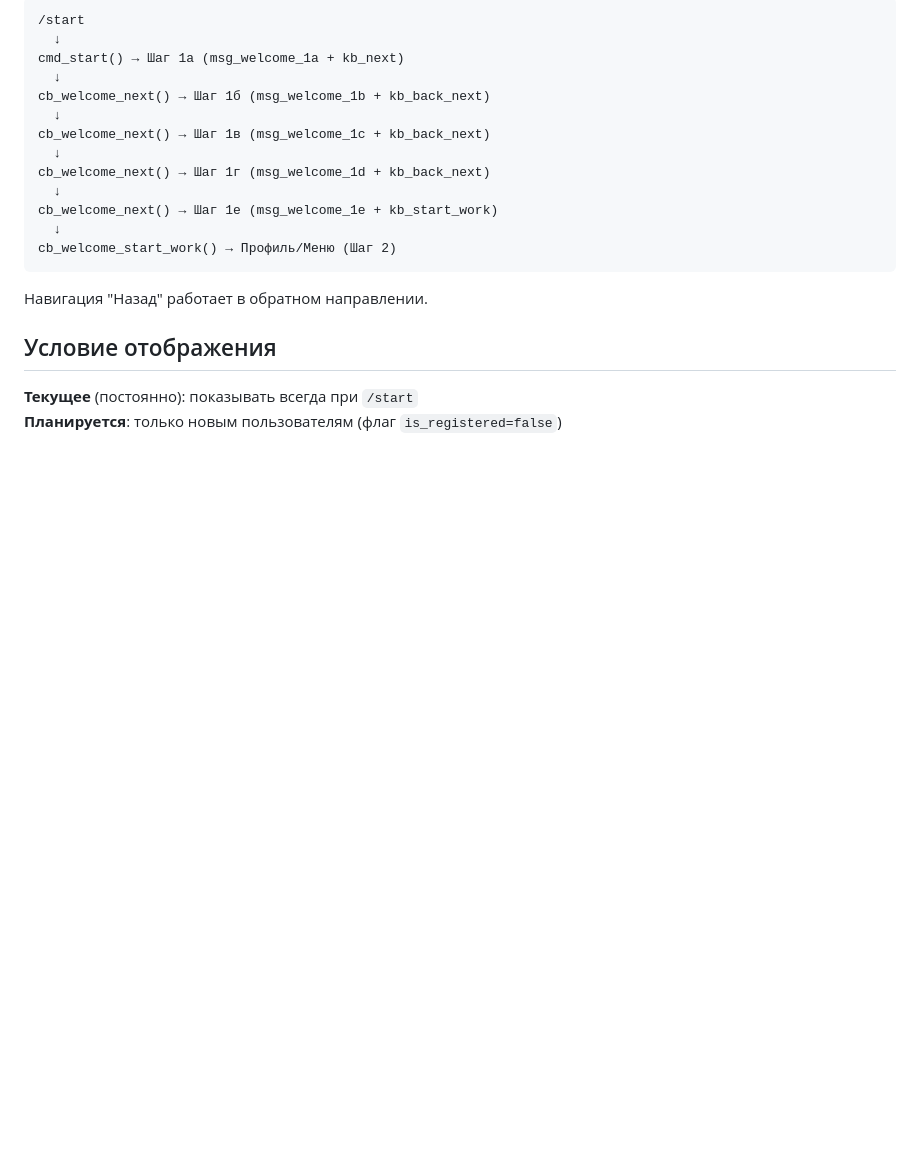
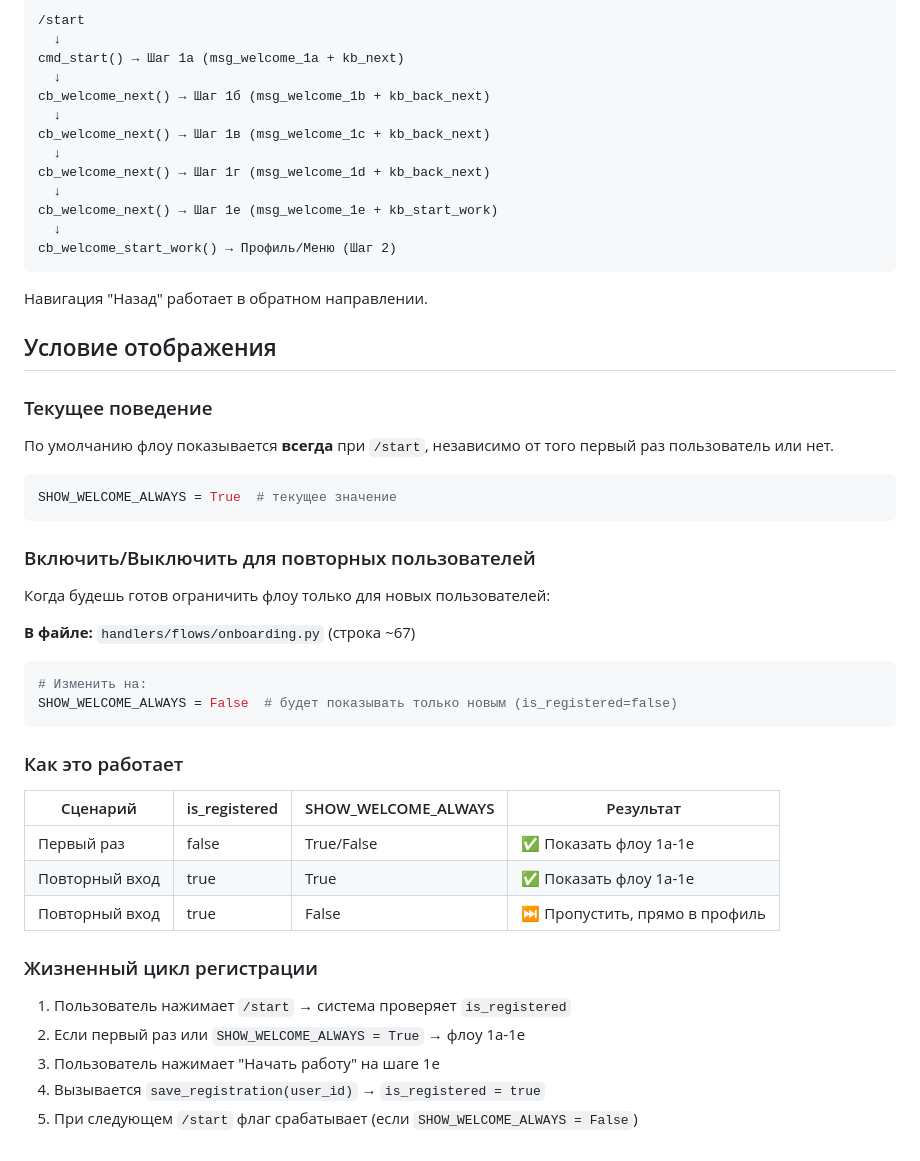
Before and after one commit to YakubovAT/zalivay_bot, a Markdown page: docs/00_onboarding_flow.md, the part around the change. Drawn GitHub-style; blank space fills up the shorter version.

Commit message:
docs: добавить информацию про флаг SHOW_WELCOME_ALWAYS для управления показом флоу

````diff
--- a/docs/00_onboarding_flow.md
+++ b/docs/00_onboarding_flow.md
@@ -66,5 +66,37 @@ cb_welcome_start_work() → Профиль/Меню (Шаг 2)
 
 ## Условие отображения
 
-**Текущее** (постоянно): показывать всегда при `/start`
-**Планируется**: только новым пользователям (флаг `is_registered=false`)
+### Текущее поведение
+
+По умолчанию флоу показывается **всегда** при `/start`, независимо от того первый раз пользователь или нет.
+
+```python
+SHOW_WELCOME_ALWAYS = True  # текущее значение
+```
+
+### Включить/Выключить для повторных пользователей
+
+Когда будешь готов ограничить флоу только для новых пользователей:
+
+**В файле:** `handlers/flows/onboarding.py` (строка ~67)
+
+```python
+# Изменить на:
+SHOW_WELCOME_ALWAYS = False  # будет показывать только новым (is_registered=false)
+```
+
+### Как это работает
+
+| Сценарий | is_registered | SHOW_WELCOME_ALWAYS | Результат |
+|----------|---------------|-------------------|-----------|
+| Первый раз | false | True/False | ✅ Показать флоу 1а-1е |
+| Повторный вход | true | True | ✅ Показать флоу 1а-1е |
+| Повторный вход | true | False | ⏭️ Пропустить, прямо в профиль |
+
+### Жизненный цикл регистрации
+
+1. Пользователь нажимает `/start` → система проверяет `is_registered`
+2. Если первый раз или `SHOW_WELCOME_ALWAYS = True` → флоу 1а-1е
+3. Пользователь нажимает "Начать работу" на шаге 1е
+4. Вызывается `save_registration(user_id)` → `is_registered = true`
+5. При следующем `/start` флаг срабатывает (если `SHOW_WELCOME_ALWAYS = False`)
````
